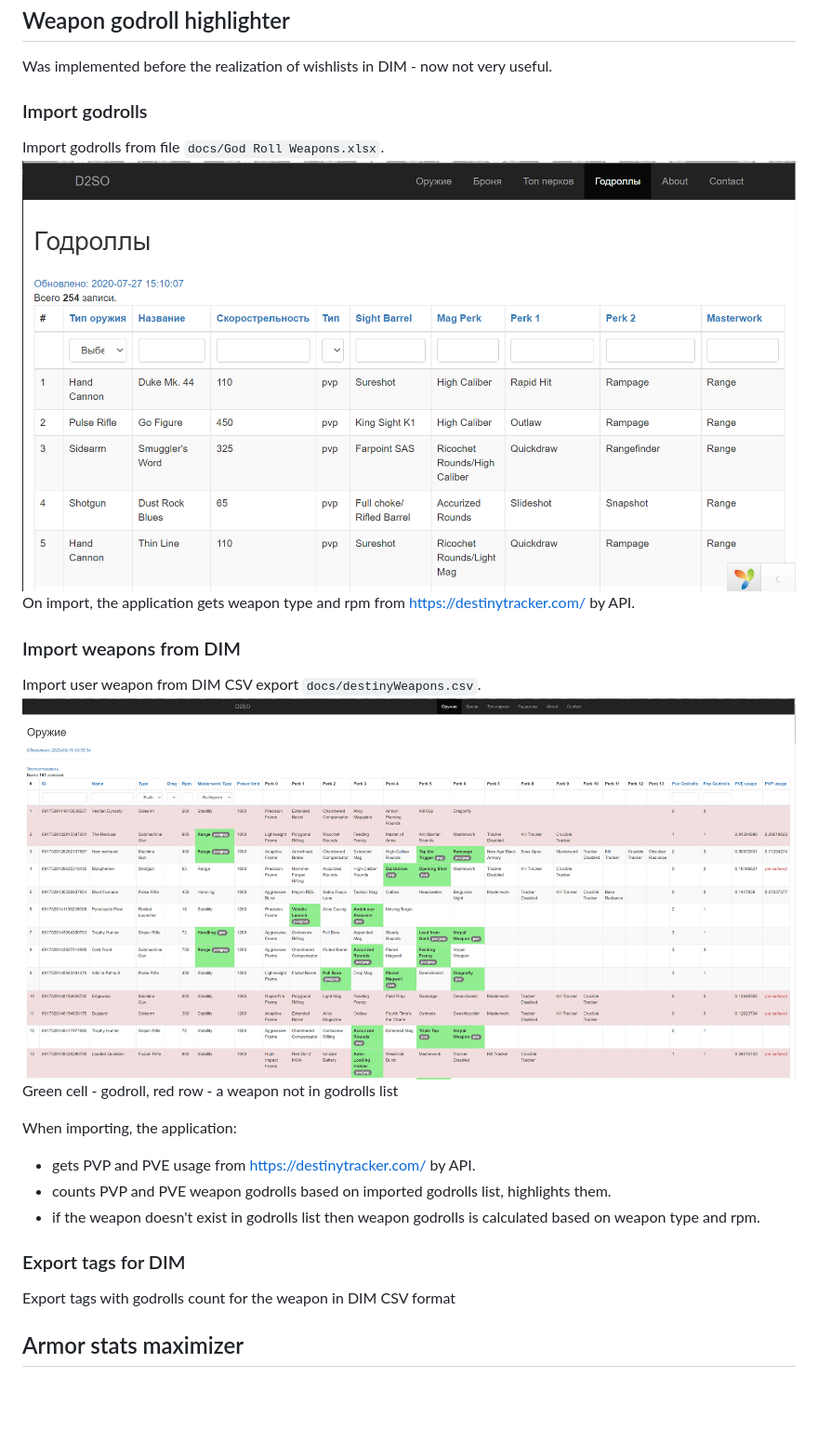
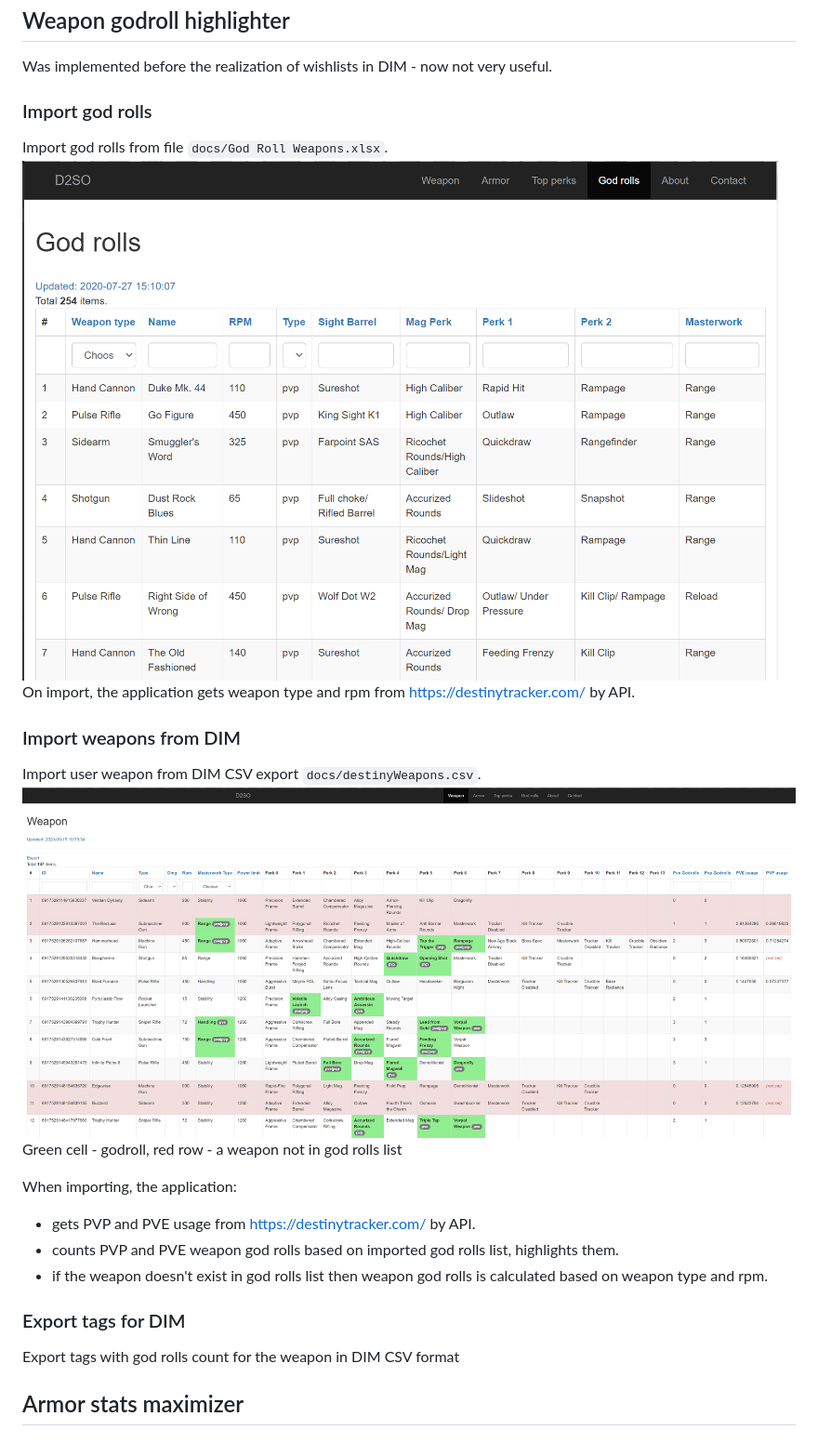
Before and after one commit to Sc0rri/d2so, a Markdown page: README.md, the part around the change. Shown: that part at 93% size. Drawn GitHub-style; pictures changed too: screenshots/godrolls.png, screenshots/weapons.png; blank space fills up the shorter version.

```diff
--- a/README.md
+++ b/README.md
@@ -12,21 +12,21 @@ Weapon godroll highlighter
 
 Was implemented before the realization of wishlists in DIM - now not very useful.
 
-### Import godrolls
-Import godrolls from file `docs/God Roll Weapons.xlsx`.
-![Godrolls](screenshots/godrolls.png "Godrolls import")
+### Import god rolls
+Import god rolls from file `docs/God Roll Weapons.xlsx`.
+![God rolls](screenshots/godrolls.png "God rolls import")
 On import, the application gets weapon type and rpm from https://destinytracker.com/ by API.
 ### Import weapons from DIM
 Import user weapon from DIM CSV export `docs/destinyWeapons.csv`.
 ![Weapons](screenshots/weapons.png "Weapons import\export")
-Green cell - godroll, red row - a weapon not in godrolls list
+Green cell - godroll, red row - a weapon not in god rolls list
 
 When importing, the application:
 - gets PVP and PVE usage from https://destinytracker.com/ by API.
-- counts PVP and PVE weapon godrolls based on imported godrolls list, highlights them.
-- if the weapon doesn't exist in godrolls list then weapon godrolls is calculated based on weapon type and rpm.
+- counts PVP and PVE weapon god rolls based on imported god rolls list, highlights them.
+- if the weapon doesn't exist in god rolls list then weapon god rolls is calculated based on weapon type and rpm.
 ### Export tags for DIM
-Export tags with godrolls count for the weapon in DIM CSV format
+Export tags with god rolls count for the weapon in DIM CSV format
 
 Armor stats maximizer
 ------------
```
Also changed, not shown: screenshots/armor.png, 10 other files.
